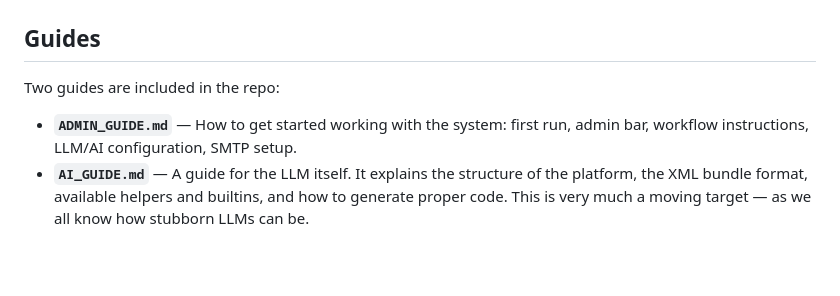
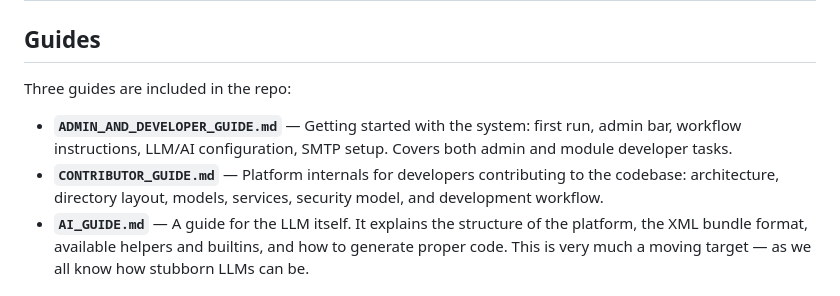
Before and after one commit to Nurb4000/PythonAppFoundry, a Markdown page: README.md, the part around the change. GitHub-like rendering; blank space fills up the shorter version.

Commit message:
Add contributor guide, rename admin guide, update README

```diff
--- a/README.md
+++ b/README.md
@@ -59,9 +59,10 @@ It starts with SQLite for development, but uses SQLAlchemy so you can expand to
 
 ## Guides
 
-Two guides are included in the repo:
+Three guides are included in the repo:
 
-- **`ADMIN_GUIDE.md`** — How to get started working with the system: first run, admin bar, workflow instructions, LLM/AI configuration, SMTP setup.
+- **`ADMIN_AND_DEVELOPER_GUIDE.md`** — Getting started with the system: first run, admin bar, workflow instructions, LLM/AI configuration, SMTP setup. Covers both admin and module developer tasks.
+- **`CONTRIBUTOR_GUIDE.md`** — Platform internals for developers contributing to the codebase: architecture, directory layout, models, services, security model, and development workflow.
 - **`AI_GUIDE.md`** — A guide for the LLM itself. It explains the structure of the platform, the XML bundle format, available helpers and builtins, and how to generate proper code. This is very much a moving target — as we all know how stubborn LLMs can be.
 
 ## Architecture
```
Also changed, not shown: CONTRIBUTOR_GUIDE.md (added, +267 -0 lines).
